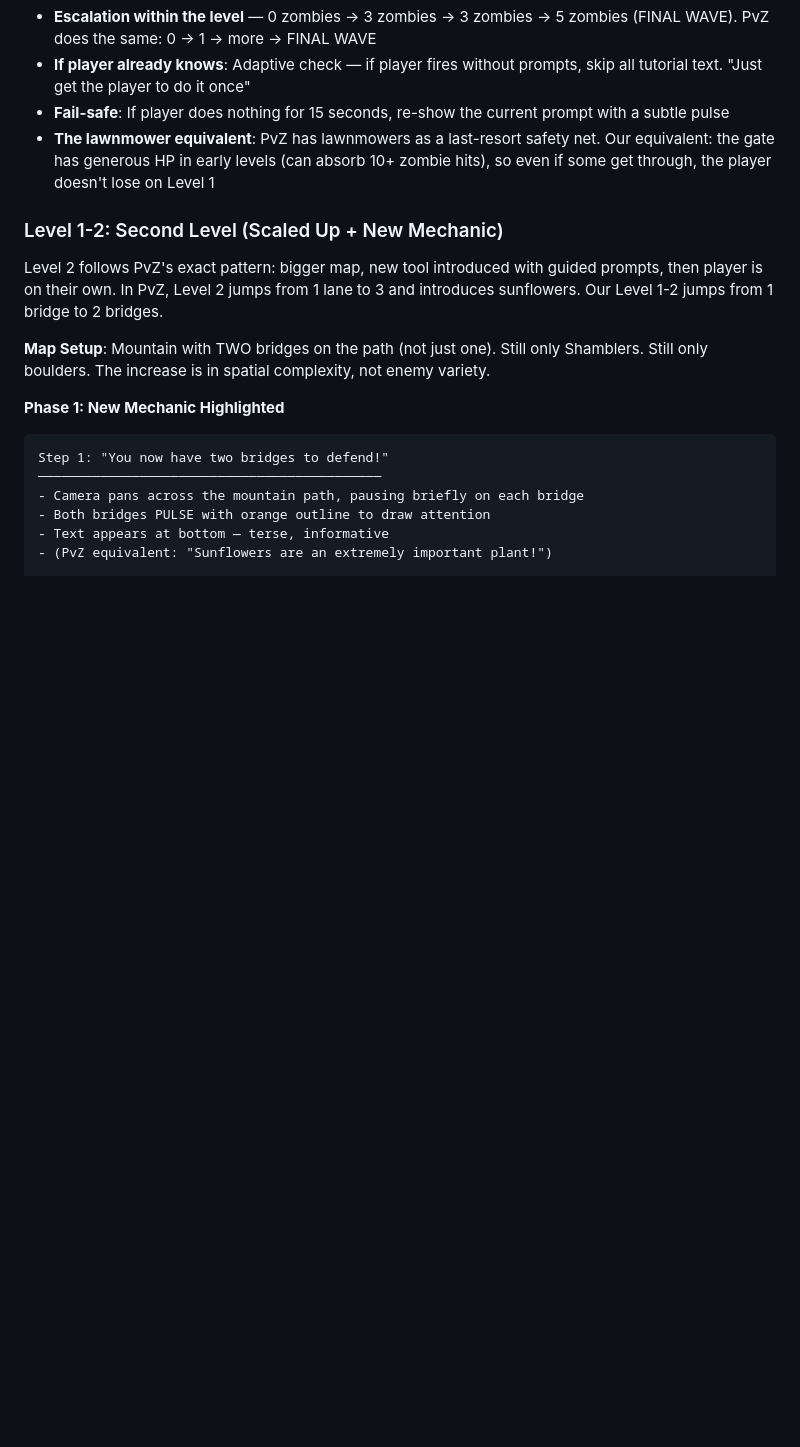
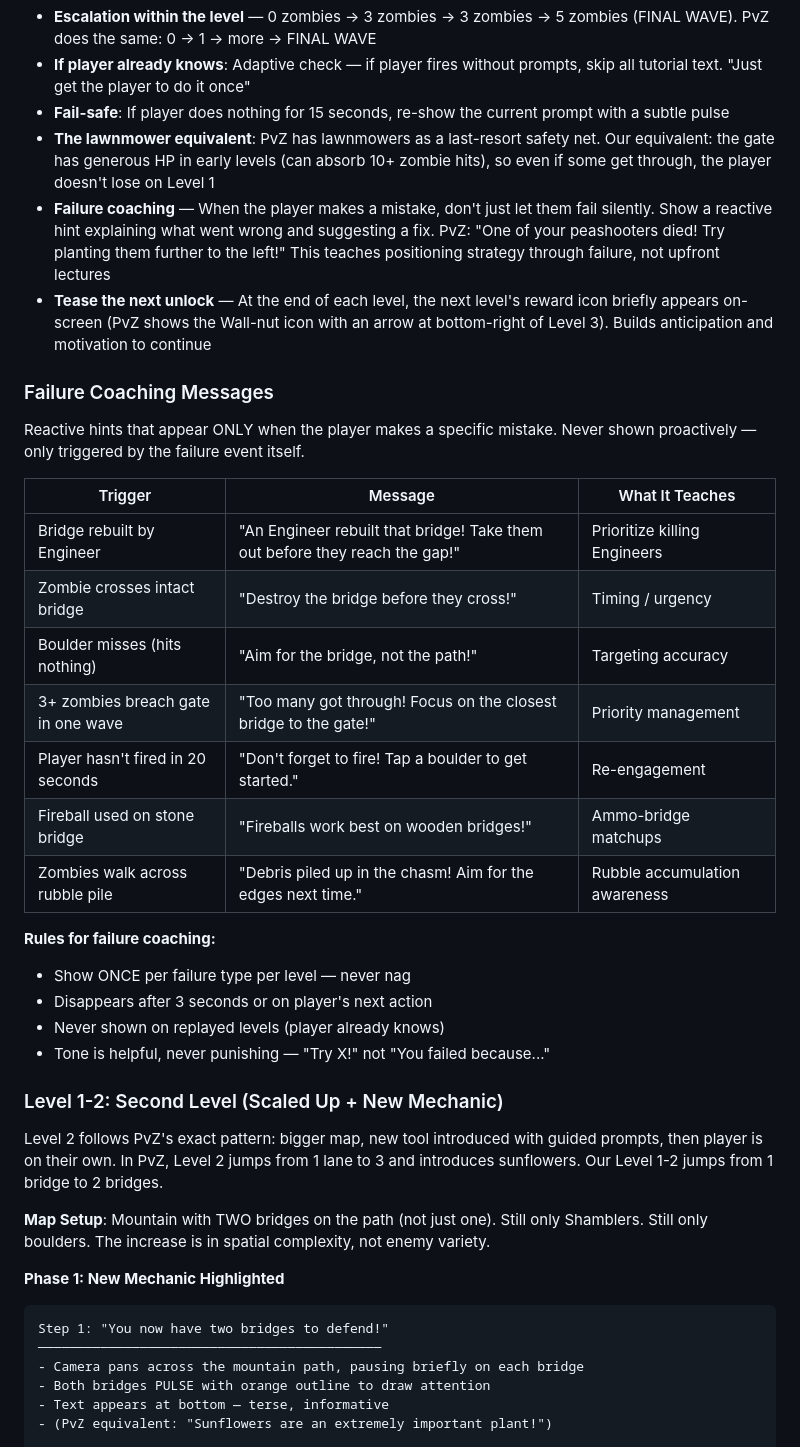
Before and after one commit to Randroids-Dojo/drop-dead-keep, a Markdown page: Docs/GDD.md, the part around the change. Rendered like a GitHub page; blank space fills up the shorter version.

Commit message:
Add failure coaching system and next-unlock tease pattern
Modeled on PvZ Level 3's reactive guidance ("One of your peashooters
died! Try planting them further to the left!"):
- Failure coaching messages table with 7 trigger conditions
- Rules: show once per type per level, never nag, helpful tone
- Next-unlock tease pattern (preview icon before level completion)
- Both added to Key Tutorial UX Rules section

https://claude.ai/code/session_01JHFBVem3YWb48te8fRnFxu

```diff
--- a/Docs/GDD.md
+++ b/Docs/GDD.md
@@ -734,6 +734,28 @@ Derived from PvZ's approach and George Fan's GDC principles:
 - **If player already knows**: Adaptive check — if player fires without prompts, skip all tutorial text. "Just get the player to do it once"
 - **Fail-safe**: If player does nothing for 15 seconds, re-show the current prompt with a subtle pulse
 - **The lawnmower equivalent**: PvZ has lawnmowers as a last-resort safety net. Our equivalent: the gate has generous HP in early levels (can absorb 10+ zombie hits), so even if some get through, the player doesn't lose on Level 1
+- **Failure coaching** — When the player makes a mistake, don't just let them fail silently. Show a reactive hint explaining what went wrong and suggesting a fix. PvZ: "One of your peashooters died! Try planting them further to the left!" This teaches positioning strategy through failure, not upfront lectures
+- **Tease the next unlock** — At the end of each level, the next level's reward icon briefly appears on-screen (PvZ shows the Wall-nut icon with an arrow at bottom-right of Level 3). Builds anticipation and motivation to continue
+
+### Failure Coaching Messages
+
+Reactive hints that appear ONLY when the player makes a specific mistake. Never shown proactively — only triggered by the failure event itself.
+
+| Trigger | Message | What It Teaches |
+|---------|---------|-----------------|
+| Bridge rebuilt by Engineer | "An Engineer rebuilt that bridge! Take them out before they reach the gap!" | Prioritize killing Engineers |
+| Zombie crosses intact bridge | "Destroy the bridge before they cross!" | Timing / urgency |
+| Boulder misses (hits nothing) | "Aim for the bridge, not the path!" | Targeting accuracy |
+| 3+ zombies breach gate in one wave | "Too many got through! Focus on the closest bridge to the gate!" | Priority management |
+| Player hasn't fired in 20 seconds | "Don't forget to fire! Tap a boulder to get started." | Re-engagement |
+| Fireball used on stone bridge | "Fireballs work best on wooden bridges!" | Ammo-bridge matchups |
+| Zombies walk across rubble pile | "Debris piled up in the chasm! Aim for the edges next time." | Rubble accumulation awareness |
+
+**Rules for failure coaching:**
+- Show ONCE per failure type per level — never nag
+- Disappears after 3 seconds or on player's next action
+- Never shown on replayed levels (player already knows)
+- Tone is helpful, never punishing — "Try X!" not "You failed because..."
 
 ### Level 1-2: Second Level (Scaled Up + New Mechanic)
 
```
